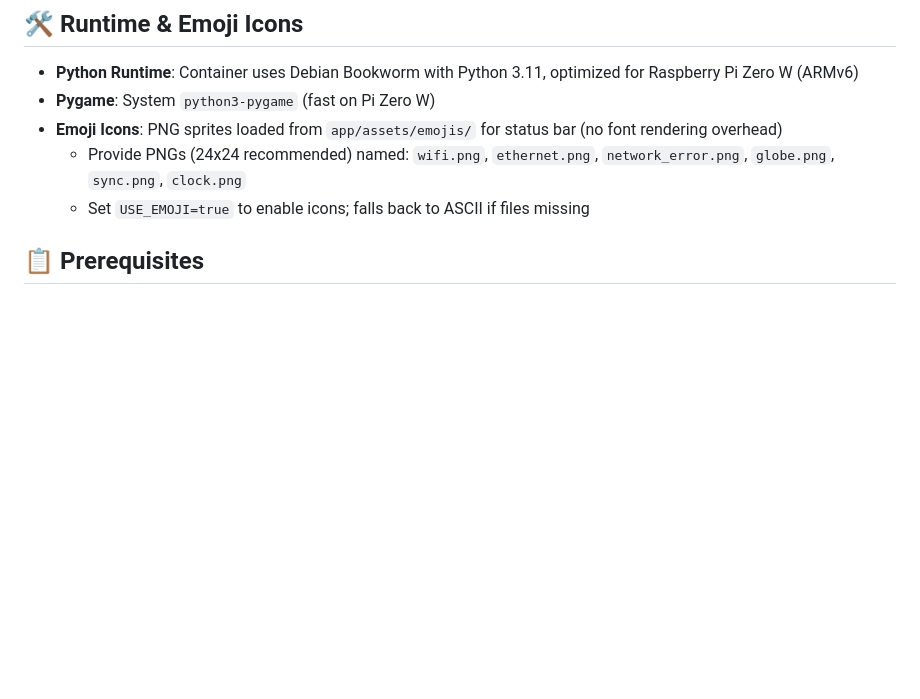
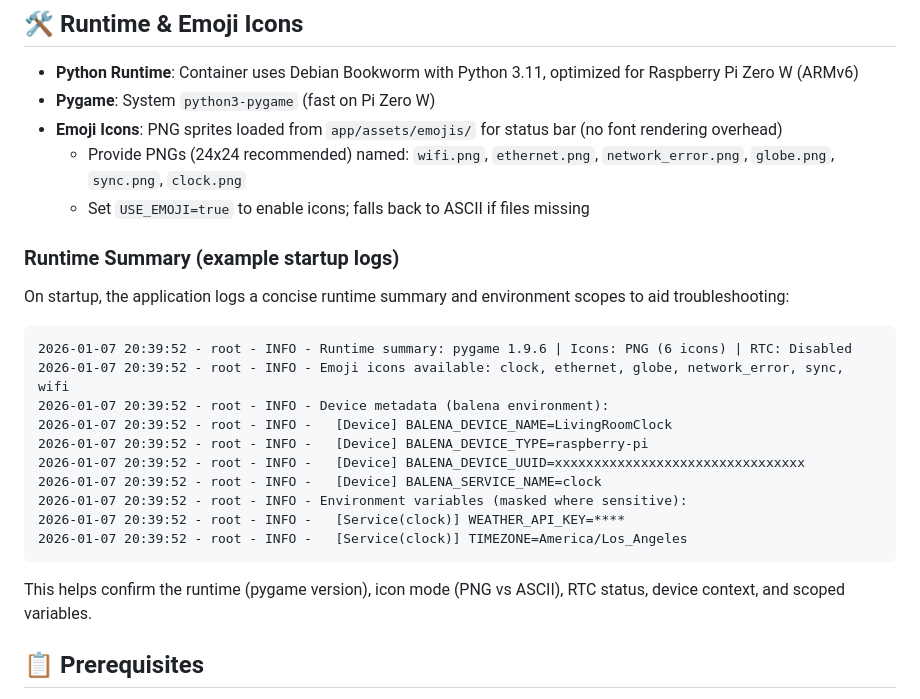
Before and after one commit to AhsenBaig-boilerplate/rpi-digital-clock, a Markdown page: README.md, the part around the change. Rendered like a GitHub page; blank space fills up the shorter version.

Commit message:
README: add runtime summary example logs (pygame version, icon mode, RTC, device metadata, scoped envs)

````diff
--- a/README.md
+++ b/README.md
@@ -39,6 +39,25 @@ Note: The container base uses Debian Bookworm with Python 3.11, optimized for Ra
 - **Emoji Icons**: PNG sprites loaded from `app/assets/emojis/` for status bar (no font rendering overhead)
   - Provide PNGs (24x24 recommended) named: `wifi.png`, `ethernet.png`, `network_error.png`, `globe.png`, `sync.png`, `clock.png`
   - Set `USE_EMOJI=true` to enable icons; falls back to ASCII if files missing
+
+### Runtime Summary (example startup logs)
+
+On startup, the application logs a concise runtime summary and environment scopes to aid troubleshooting:
+
+```
+2026-01-07 20:39:52 - root - INFO - Runtime summary: pygame 1.9.6 | Icons: PNG (6 icons) | RTC: Disabled
+2026-01-07 20:39:52 - root - INFO - Emoji icons available: clock, ethernet, globe, network_error, sync, wifi
+2026-01-07 20:39:52 - root - INFO - Device metadata (balena environment):
+2026-01-07 20:39:52 - root - INFO -   [Device] BALENA_DEVICE_NAME=LivingRoomClock
+2026-01-07 20:39:52 - root - INFO -   [Device] BALENA_DEVICE_TYPE=raspberry-pi
+2026-01-07 20:39:52 - root - INFO -   [Device] BALENA_DEVICE_UUID=xxxxxxxxxxxxxxxxxxxxxxxxxxxxxxxx
+2026-01-07 20:39:52 - root - INFO -   [Device] BALENA_SERVICE_NAME=clock
+2026-01-07 20:39:52 - root - INFO - Environment variables (masked where sensitive):
+2026-01-07 20:39:52 - root - INFO -   [Service(clock)] WEATHER_API_KEY=****
+2026-01-07 20:39:52 - root - INFO -   [Service(clock)] TIMEZONE=America/Los_Angeles
+```
+
+This helps confirm the runtime (pygame version), icon mode (PNG vs ASCII), RTC status, device context, and scoped variables.
 
 ## 📋 Prerequisites
 
````
